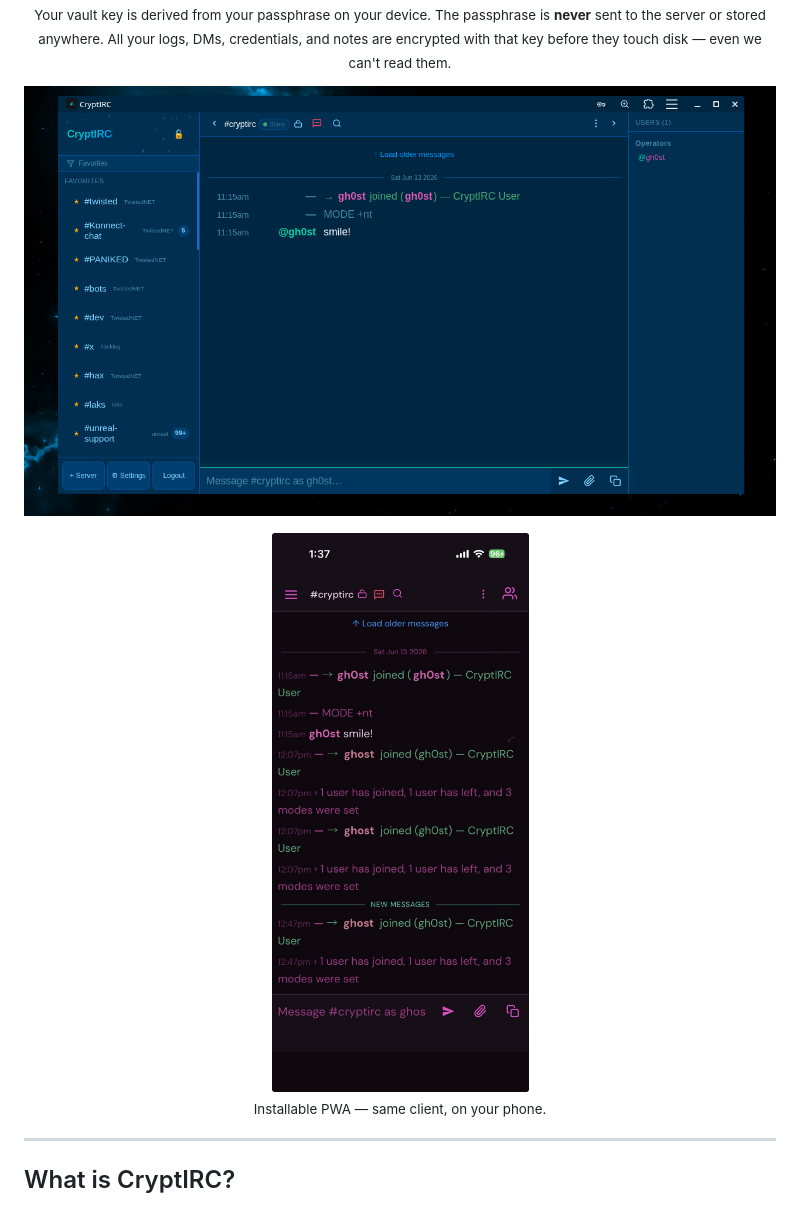
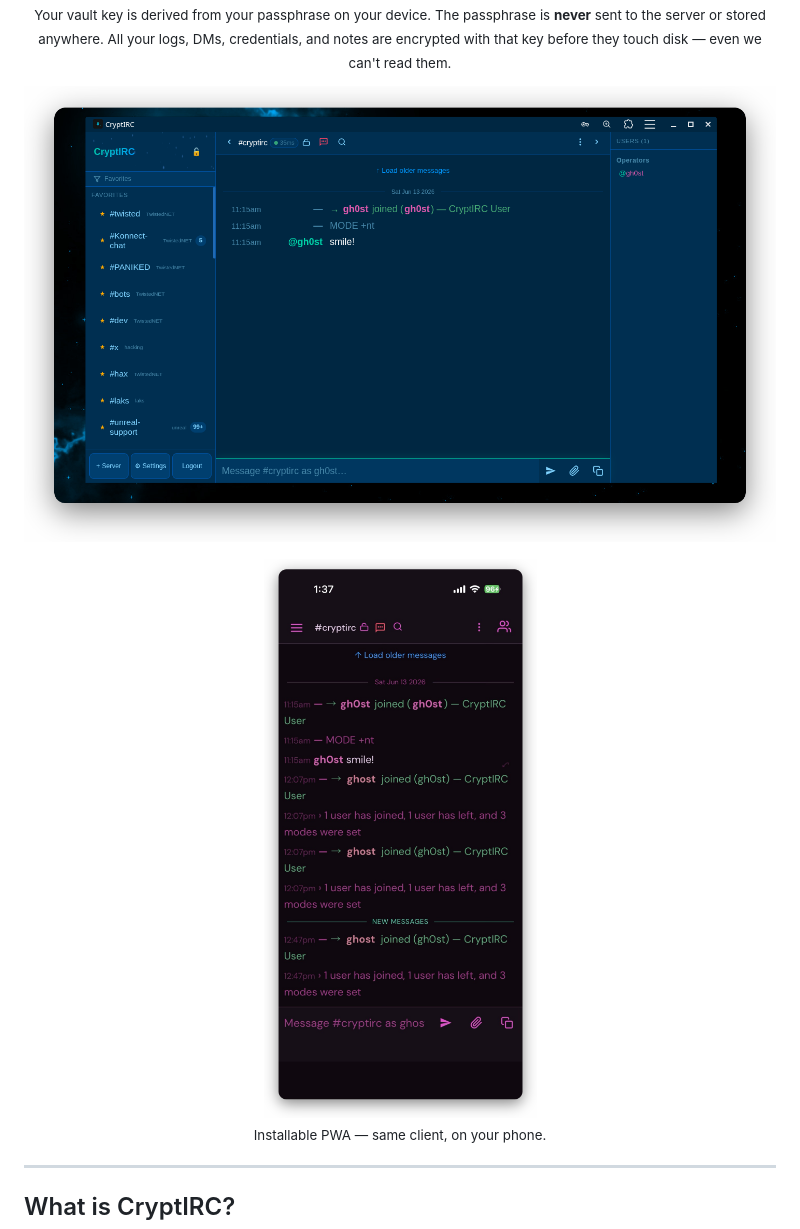
Before and after one commit to gh0st68/CryptIRC, a Markdown page: README.md, the part around the change. GitHub-like rendering; pictures changed too: screenshots/desktop.png, screenshots/mobile.jpg (deleted), screenshots/mobile.png (added).

Commit message:
Polish README screenshots — crisp 2x gallery + framed window shots
- Re-captured the Theme Gallery screenshot at 2x device scale (retina-crisp).
- Gave all three screenshots a consistent floating-window treatment: rounded
  corners + a soft drop shadow on transparency, so they read as polished
  product shots rather than raw captures.
- Mobile shot is now a framed PNG (mobile.jpg -> mobile.png; README ref updated).

Screenshots + one README image ref only — no app/source changes. Originals
backed up outside the repo.

```diff
--- a/README.md
+++ b/README.md
@@ -45,7 +45,7 @@
 </p>
 
 <p align="center">
-  <img src="screenshots/mobile.jpg" width="300" alt="CryptIRC — Mobile (PWA)">
+  <img src="screenshots/mobile.png" width="300" alt="CryptIRC — Mobile (PWA)">
   <br>
   <sub>Installable PWA — same client, on your phone.</sub>
 </p>
```
Also changed, not shown: 1 other file.
